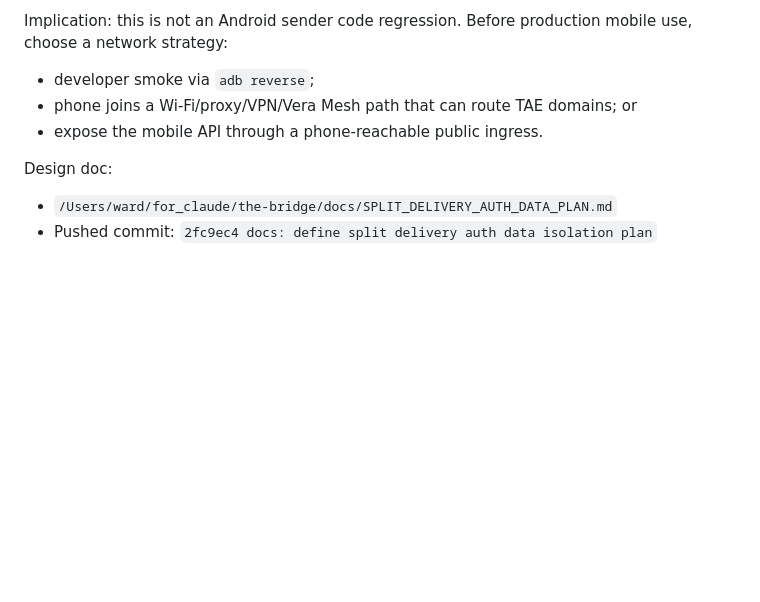
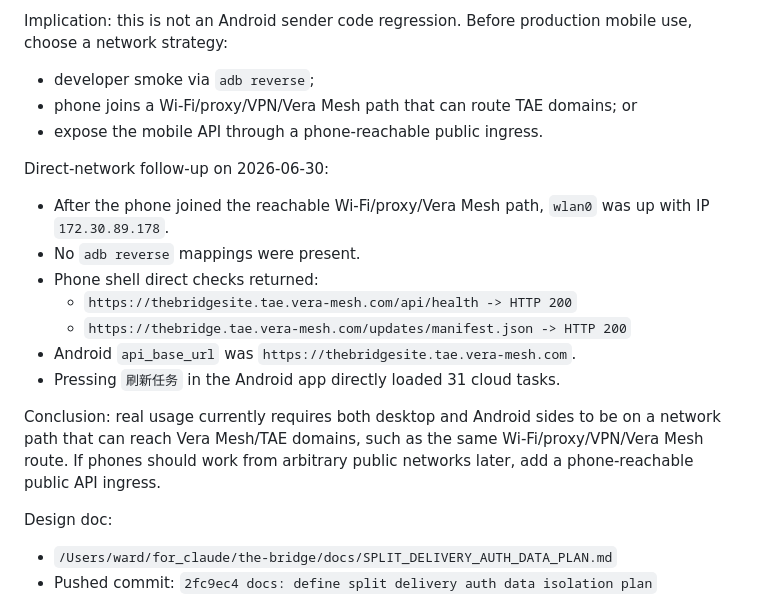
Before and after one commit to Ward-wang13/the-bridge-site, a Markdown page: docs/TEST_APP_PROGRESS.md, the part around the change. GitHub-like rendering; blank space fills up the shorter version.

Commit message:
docs: record direct mobile TAE smoke

```diff
--- a/docs/TEST_APP_PROGRESS.md
+++ b/docs/TEST_APP_PROGRESS.md
@@ -388,6 +388,23 @@ mobile use, choose a network strategy:
 - phone joins a Wi-Fi/proxy/VPN/Vera Mesh path that can route TAE domains; or
 - expose the mobile API through a phone-reachable public ingress.
 
+Direct-network follow-up on 2026-06-30:
+
+- After the phone joined the reachable Wi-Fi/proxy/Vera Mesh path, `wlan0` was
+  up with IP `172.30.89.178`.
+- No `adb reverse` mappings were present.
+- Phone shell direct checks returned:
+  - `https://thebridgesite.tae.vera-mesh.com/api/health -> HTTP 200`
+  - `https://thebridge.tae.vera-mesh.com/updates/manifest.json -> HTTP 200`
+- Android `api_base_url` was
+  `https://thebridgesite.tae.vera-mesh.com`.
+- Pressing `刷新任务` in the Android app directly loaded 31 cloud tasks.
+
+Conclusion: real usage currently requires both desktop and Android sides to be
+on a network path that can reach Vera Mesh/TAE domains, such as the same
+Wi-Fi/proxy/VPN/Vera Mesh route. If phones should work from arbitrary public
+networks later, add a phone-reachable public API ingress.
+
 Design doc:
 
 - `/Users/ward/for_claude/the-bridge/docs/SPLIT_DELIVERY_AUTH_DATA_PLAN.md`
```
